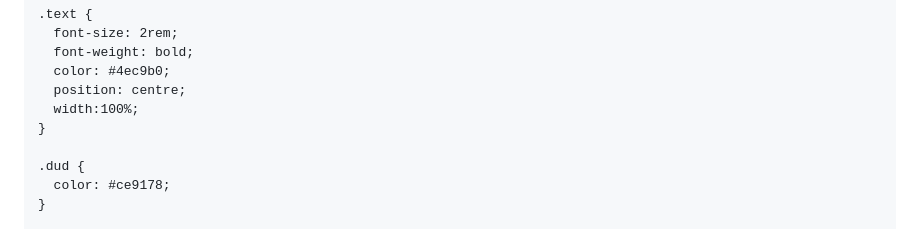
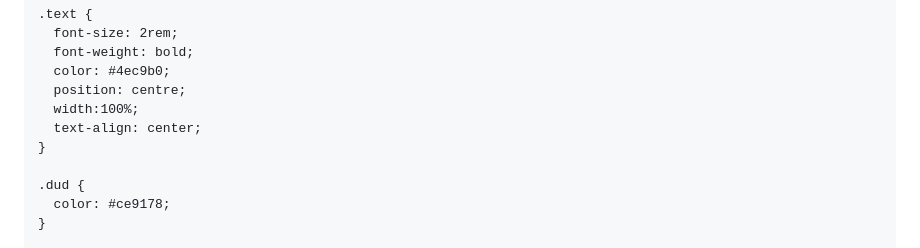
Before and after one commit to Danishveerrana/danishveerrana.github.io, a Markdown page: README.md, the part around the change. GitHub-like rendering.

Commit message:
Update README.md
Fix alignment

```diff
--- a/README.md
+++ b/README.md
@@ -77,6 +77,7 @@
       color: #4ec9b0;
       position: centre;
       width:100%;
+      text-align: center;
     }
 
     .dud {
```
